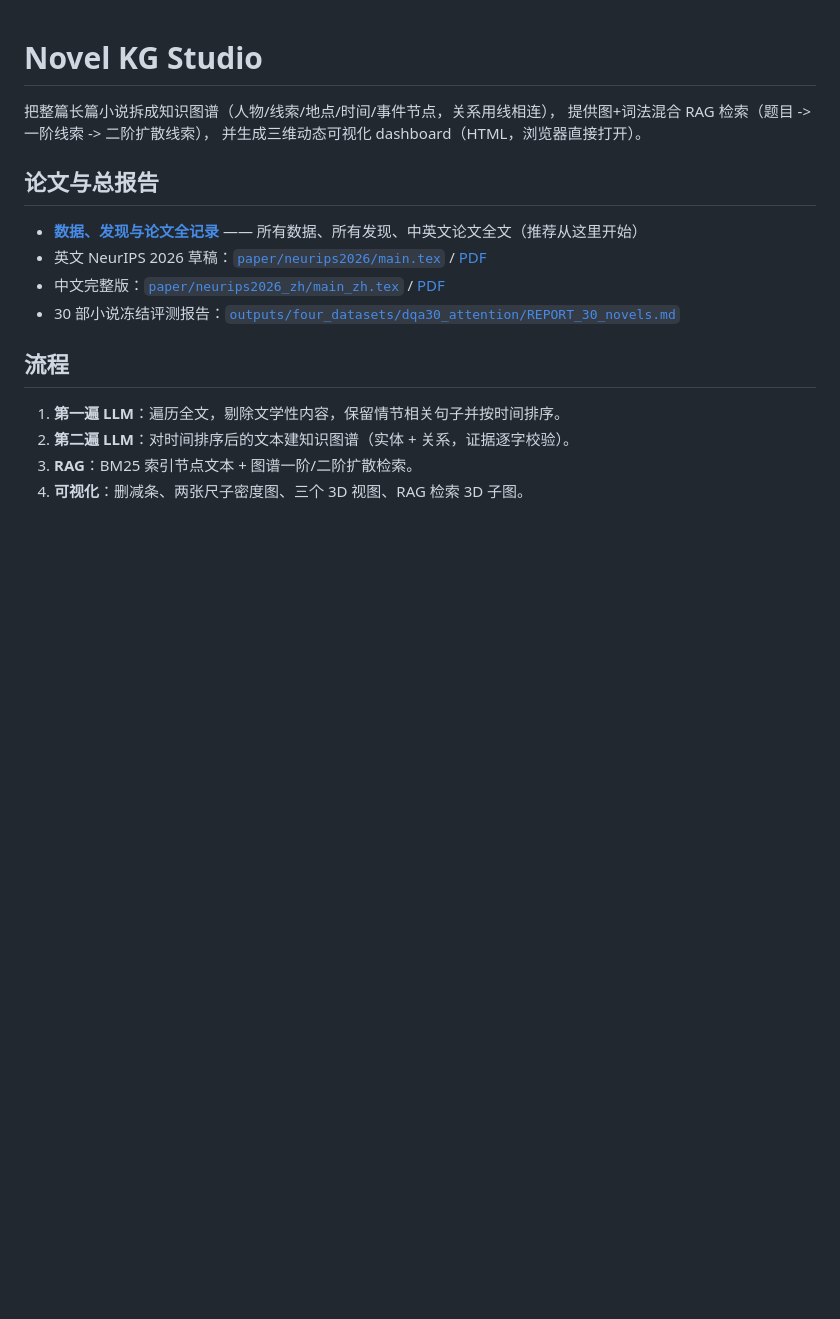
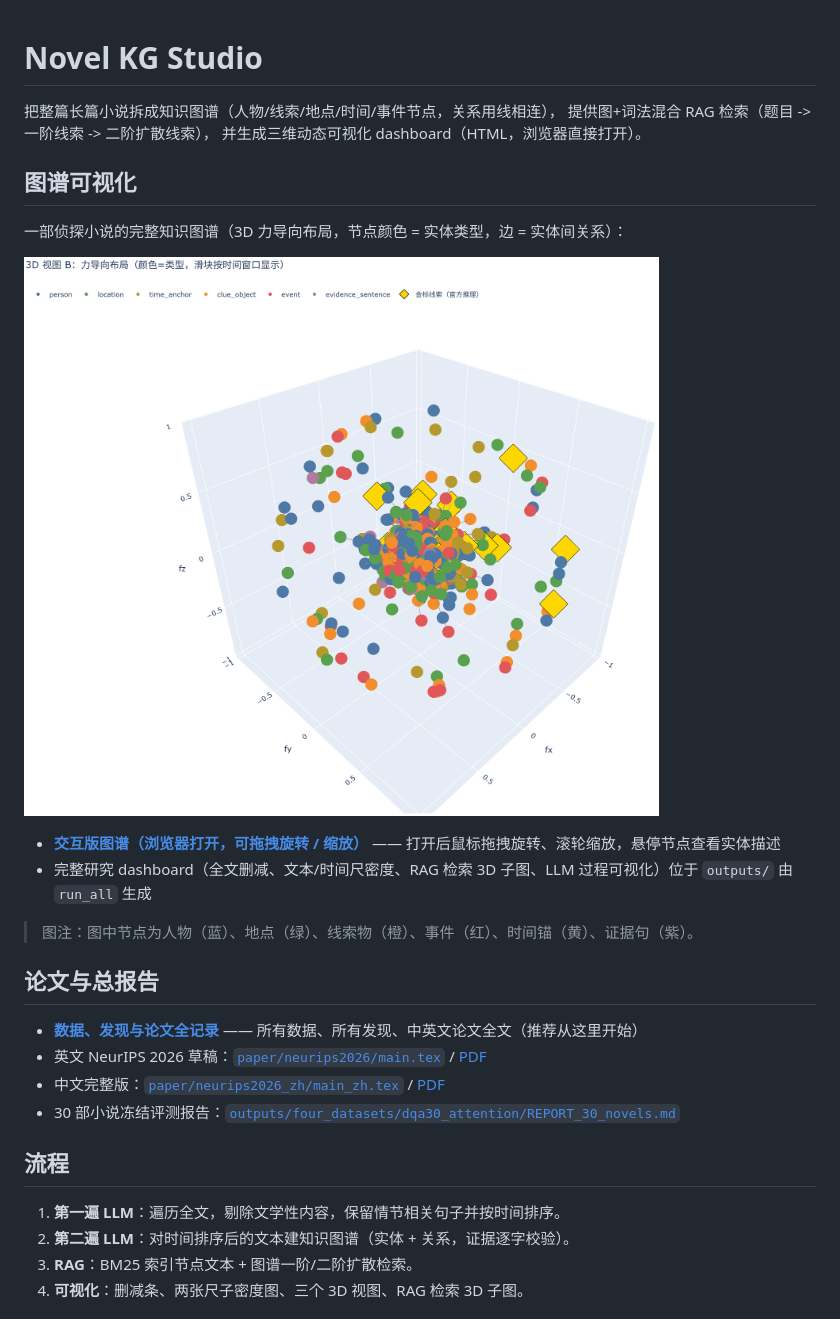
Before and after one commit to fuxiaoji/novel-kg-studio, a Markdown page: README.md, the part around the change. Drawn GitHub-style; pictures changed too: docs/images/graph_force_full_3d.png (added); blank space fills up the shorter version.

Commit message:
docs: add 3D knowledge-graph visualization to README (static image + interactive viewer)

```diff
--- a/README.md
+++ b/README.md
@@ -3,6 +3,17 @@
 把整篇长篇小说拆成知识图谱（人物/线索/地点/时间/事件节点，关系用线相连），
 提供图+词法混合 RAG 检索（题目 -> 一阶线索 -> 二阶扩散线索），
 并生成三维动态可视化 dashboard（HTML，浏览器直接打开）。
+
+## 图谱可视化
+
+一部侦探小说的完整知识图谱（3D 力导向布局，节点颜色 = 实体类型，边 = 实体间关系）：
+
+![3D 力导向知识图谱全图](docs/images/graph_force_full_3d.png)
+
+- **[交互版图谱（浏览器打开，可拖拽旋转 / 缩放）](docs/interactive_graph_3d.html)** —— 打开后鼠标拖拽旋转、滚轮缩放，悬停节点查看实体描述
+- 完整研究 dashboard（全文删减、文本/时间尺密度、RAG 检索 3D 子图、LLM 过程可视化）位于 `outputs/` 由 `run_all` 生成
+
+> 图注：图中节点为人物（蓝）、地点（绿）、线索物（橙）、事件（红）、时间锚（黄）、证据句（紫）。
 
 ## 论文与总报告
 
```
Also changed, not shown: 1 other file.
